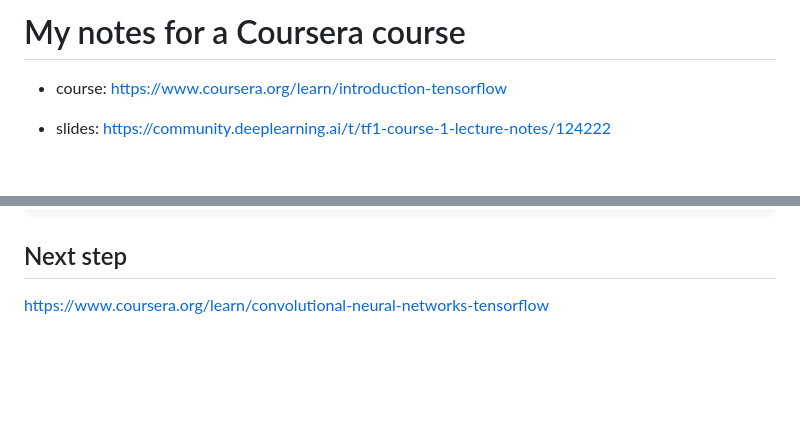
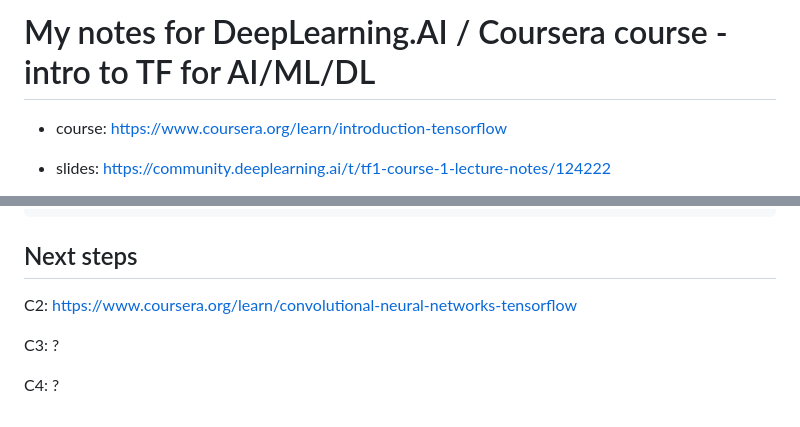
Before and after one commit to hchiam/learning-tf, a Markdown page: my_coursera_notes/README.md, 2 parts joined by grey strips. GitHub-like rendering; blank space fills up the shorter version.

Commit message:
setup for C1, C2, C3, C4

````diff
--- a/my_coursera_notes/README.md
+++ b/my_coursera_notes/README.md
@@ -1,4 +1,4 @@
-# My notes for a Coursera course
+# My notes for DeepLearning.AI / Coursera course - intro to TF for AI/ML/DL
 
 - course: https://www.coursera.org/learn/introduction-tensorflow
 
@@ -187,6 +187,10 @@ history = model.fit(
 )
 ```
 
-## Next step
+## Next steps
 
-https://www.coursera.org/learn/convolutional-neural-networks-tensorflow
+C2: https://www.coursera.org/learn/convolutional-neural-networks-tensorflow
+
+C3: ?
+
+C4: ?
````
Also changed, not shown: my_coursera_notes/C2.md (added, +3 -0 lines).
